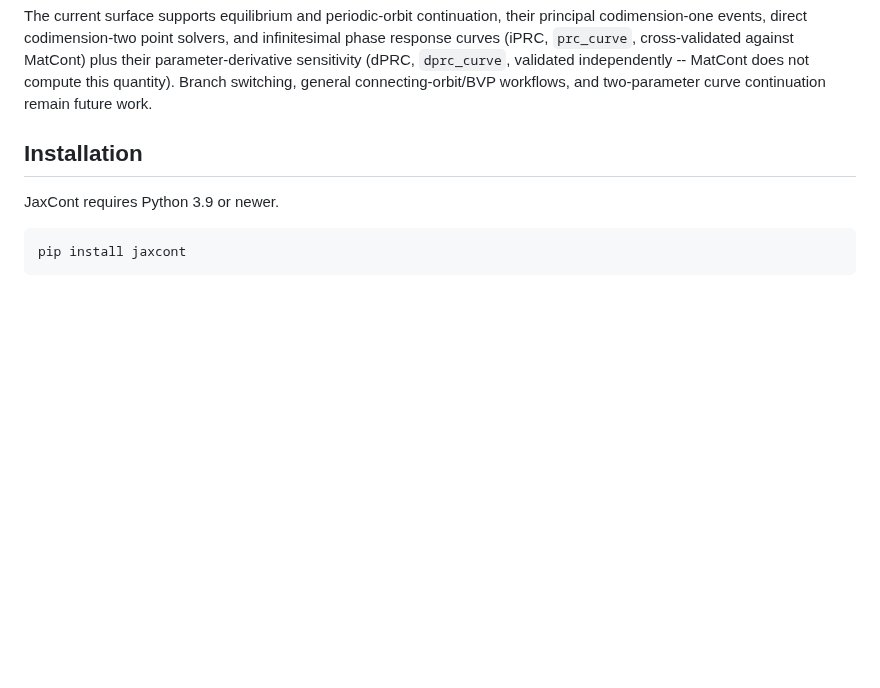
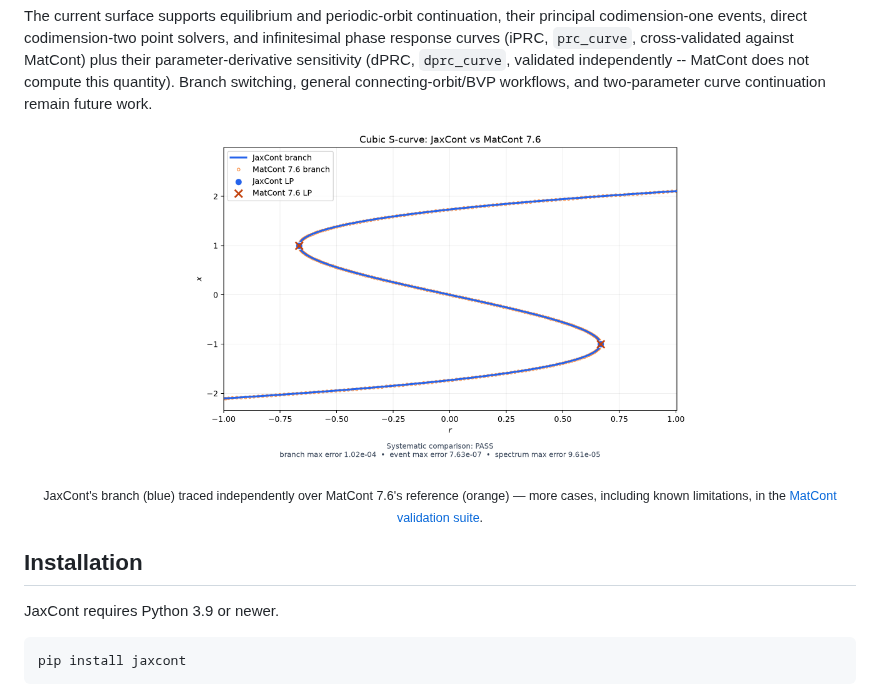
Before and after one commit to Ziaeemehr/JaxCont, a Markdown page: README.md, the part around the change. Drawn GitHub-style; pictures changed too: docs/images/matcont_cubic_overlay.png (added); blank space fills up the shorter version.

```diff
--- a/README.md
+++ b/README.md
@@ -36,6 +36,13 @@ cross-validated against MatCont) plus their parameter-derivative sensitivity
 (dPRC, `dprc_curve`, validated independently -- MatCont does not compute
 this quantity). Branch switching, general connecting-orbit/BVP workflows,
 and two-parameter curve continuation remain future work.
+
+<p align="center">
+  <img src="docs/images/matcont_cubic_overlay.png" width="500" alt="Cubic S-curve: JaxCont vs MatCont 7.6, folds overlaid">
+</p>
+
+<p align="center"><sub>JaxCont's branch (blue) traced independently over MatCont 7.6's reference (orange) —
+more cases, including known limitations, in the <a href="examples/MatCont/README.md">MatCont validation suite</a>.</sub></p>
 
 ## Installation
 
```
Also changed, not shown: 1 other file.
